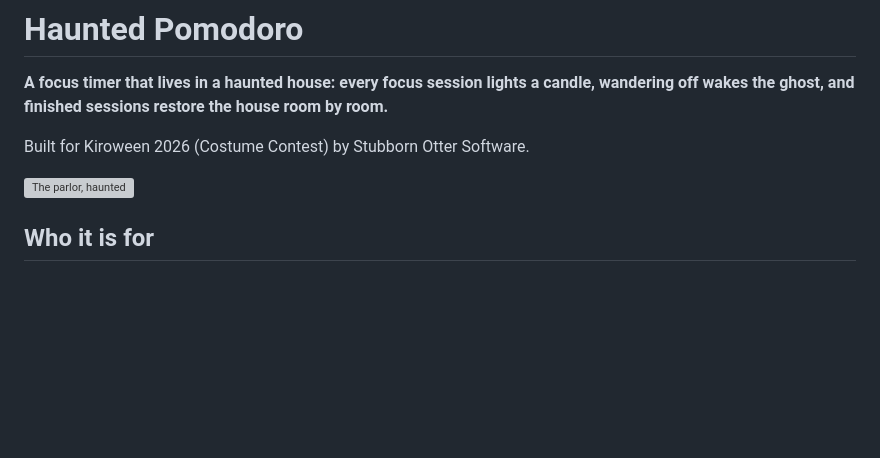
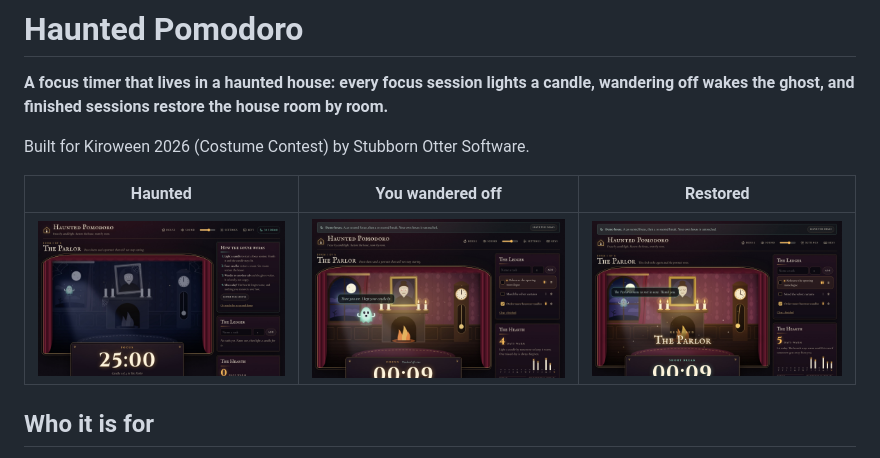
Before and after one commit to blackwingArtisan/haunted-pomodoro, a Markdown page: README.md, the part around the change. Rendered like a GitHub page; pictures changed too: docs/screenshots/ghost.jpg (added), docs/screenshots/haunted.jpg (added), docs/screenshots/restored.jpg (added); blank space fills up the shorter version; grey boxes are pictures that could not be loaded.

```diff
--- a/README.md
+++ b/README.md
@@ -4,7 +4,9 @@
 
 Built for Kiroween 2026 (Costume Contest) by Stubborn Otter Software.
 
-![The parlor, haunted](docs/screenshots/parlor-haunted.png)
+| Haunted | You wandered off | Restored |
+|---|---|---|
+| ![The parlor, still haunted, with cobwebs and a staring portrait](docs/screenshots/haunted.jpg) | ![The ghost has drifted closer and says: there you are, I kept your candle lit](docs/screenshots/ghost.jpg) | ![The parlor restored: warm colors, the portrait asleep, the Restored banner](docs/screenshots/restored.jpg) |
 
 ## Who it is for
 - Students and knowledge workers who use Pomodoro timers but drift away from them, or drift into other tabs.
```
Also changed, not shown: docs/demo-video.md (added, +16 -0 lines), 6 other files.
